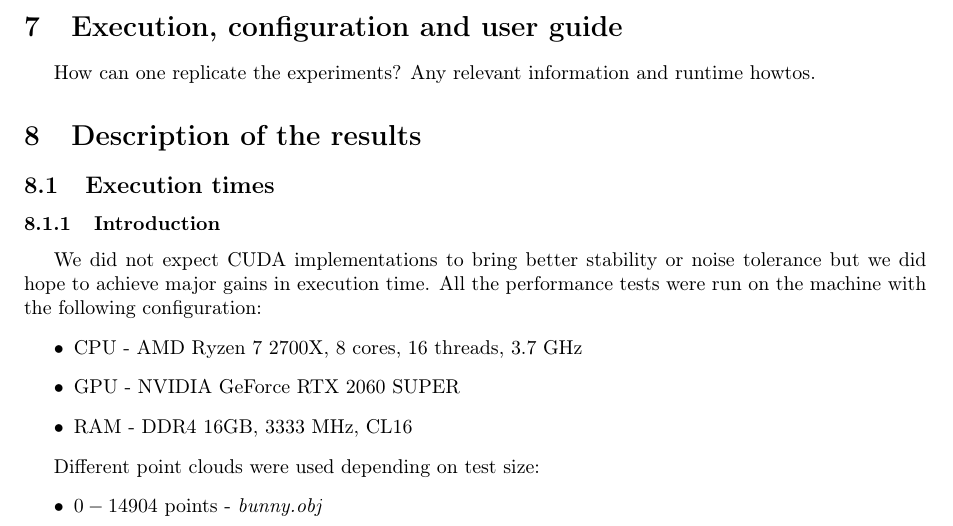
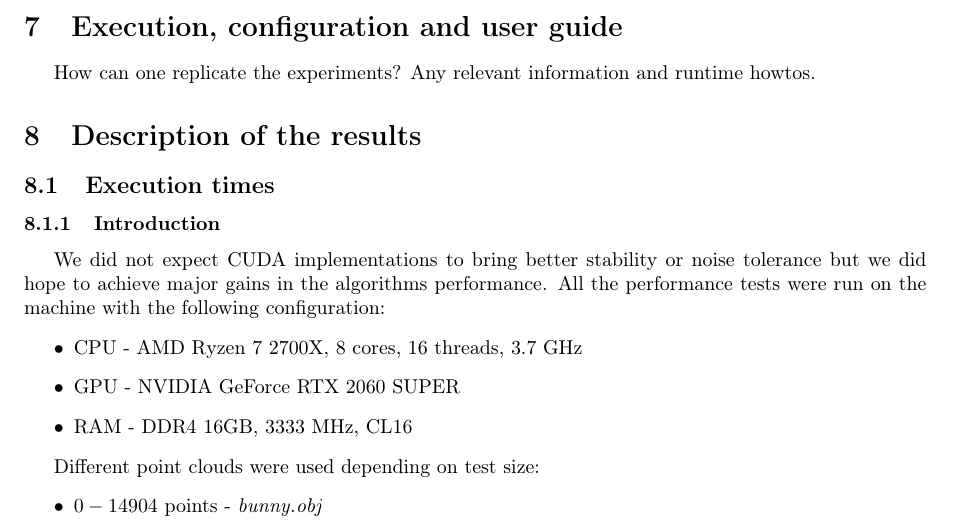
Before and after one commit to Sliwson/cuda-slam, a LaTeX document (doc/documentation.tex): part of page 7 of 12, cut so that both start at the same text. Compiled offline with pdfLaTeX.

Commit message:
Improve benchmarks introduction

```diff
--- a/doc/documentation.tex
+++ b/doc/documentation.tex
@@ -188,7 +188,7 @@ Any relevant information and runtime howtos.
 
 \subsection{Execution times}
 \subsubsection{Introduction}
-We did not expect CUDA implementations to bring better stability or noise tolerance but we did hope to achieve major gains in execution time. All the performance tests were run on the machine with the following configuration:
+We did not expect CUDA implementations to bring better stability or noise tolerance but we did hope to achieve major gains in the algorithms performance. All the performance tests were run on the machine with the following configuration:
 \begin{itemize}
 \item CPU - AMD Ryzen 7 2700X, 8 cores, 16 threads, 3.7 GHz
 \item GPU - NVIDIA GeForce RTX 2060 SUPER
```
